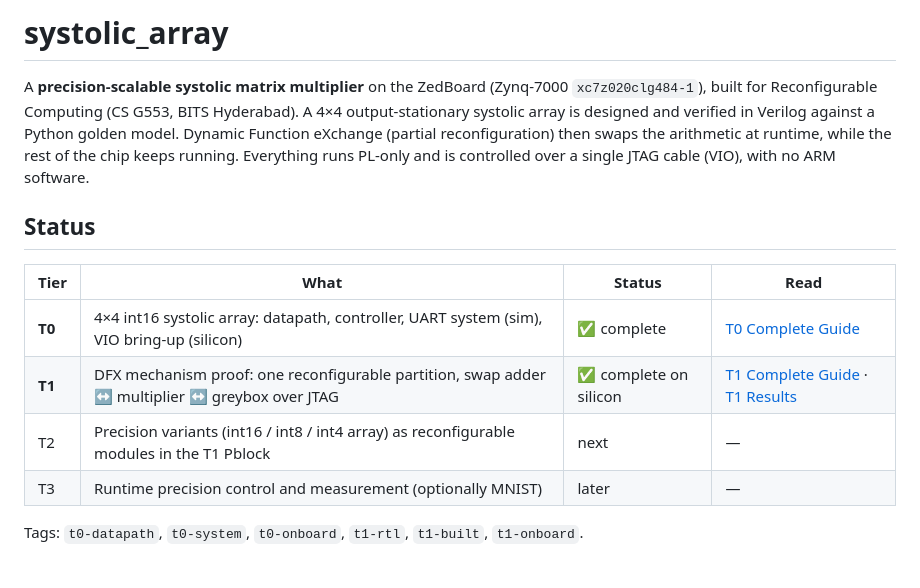
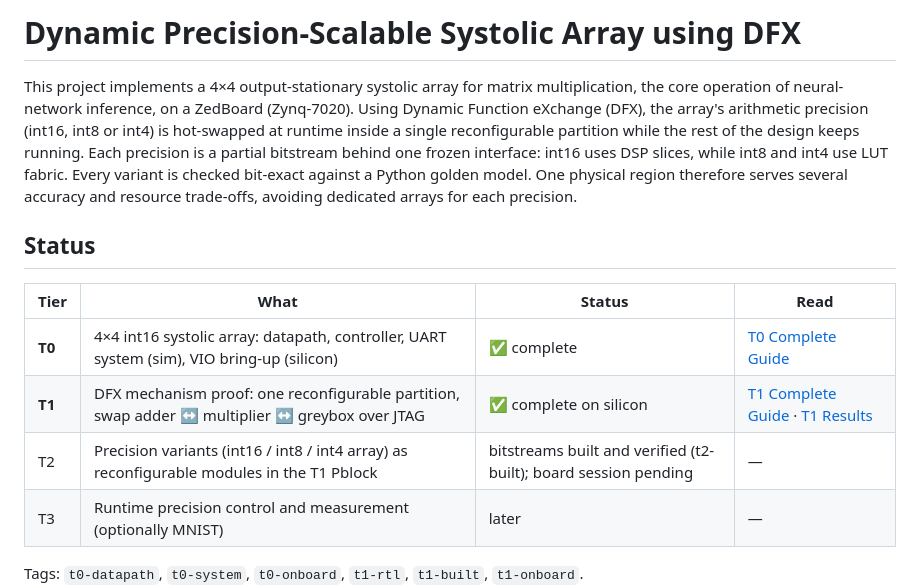
Before and after one commit to Karthik-Flash/systolic_array, a Markdown page: README.md, the part around the change. Drawn GitHub-style.

Commit message:
docs: project title and description

```diff
--- a/README.md
+++ b/README.md
@@ -1,6 +1,6 @@
-# systolic_array
+# Dynamic Precision-Scalable Systolic Array using DFX
 
-A **precision-scalable systolic matrix multiplier** on the ZedBoard (Zynq-7000 `xc7z020clg484-1`), built for Reconfigurable Computing (CS G553, BITS Hyderabad). A 4×4 output-stationary systolic array is designed and verified in Verilog against a Python golden model. Dynamic Function eXchange (partial reconfiguration) then swaps the arithmetic at runtime, while the rest of the chip keeps running. Everything runs PL-only and is controlled over a single JTAG cable (VIO), with no ARM software.
+This project implements a 4×4 output-stationary systolic array for matrix multiplication, the core operation of neural-network inference, on a ZedBoard (Zynq-7020). Using Dynamic Function eXchange (DFX), the array's arithmetic precision (int16, int8 or int4) is hot-swapped at runtime inside a single reconfigurable partition while the rest of the design keeps running. Each precision is a partial bitstream behind one frozen interface: int16 uses DSP slices, while int8 and int4 use LUT fabric. Every variant is checked bit-exact against a Python golden model. One physical region therefore serves several accuracy and resource trade-offs, avoiding dedicated arrays for each precision.
 
 ## Status
 
@@ -8,7 +8,7 @@ A **precision-scalable systolic matrix multiplier** on the ZedBoard (Zynq-7000 `
 |---|---|---|---|
 | **T0** | 4×4 int16 systolic array: datapath, controller, UART system (sim), VIO bring-up (silicon) | ✅ complete | [T0 Complete Guide](docs/t0/T0_Complete_Guide.md) |
 | **T1** | DFX mechanism proof: one reconfigurable partition, swap adder ↔ multiplier ↔ greybox over JTAG | ✅ complete on silicon | [T1 Complete Guide](docs/t1/T1_Complete_Guide.md) · [T1 Results](docs/t1/T1_RESULTS.md) |
-| T2 | Precision variants (int16 / int8 / int4 array) as reconfigurable modules in the T1 Pblock | next | — |
+| T2 | Precision variants (int16 / int8 / int4 array) as reconfigurable modules in the T1 Pblock | bitstreams built and verified (t2-built); board session pending | — |
 | T3 | Runtime precision control and measurement (optionally MNIST) | later | — |
 
 Tags: `t0-datapath`, `t0-system`, `t0-onboard`, `t1-rtl`, `t1-built`, `t1-onboard`.
```
